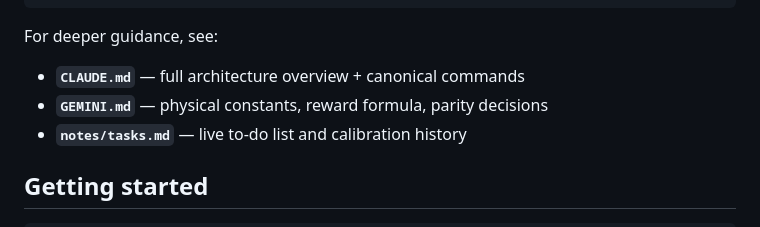
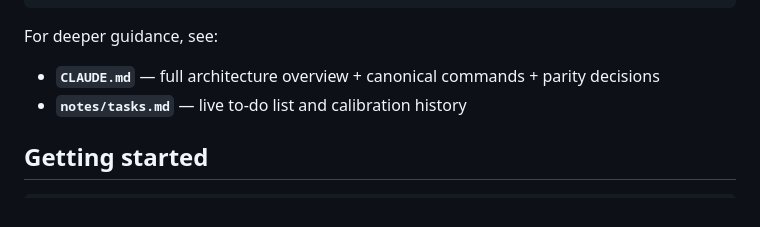
Before and after one commit to gerardgrau/Distributional-RL-for-LTM-Handover, a Markdown page: README.md, the part around the change. Drawn GitHub-style.

````diff
--- a/README.md
+++ b/README.md
@@ -37,8 +37,7 @@ results/         All training / eval / animation outputs (see results/README.md)
 ```
 
 For deeper guidance, see:
-- **`CLAUDE.md`** — full architecture overview + canonical commands
-- **`GEMINI.md`** — physical constants, reward formula, parity decisions
+- **`CLAUDE.md`** — full architecture overview + canonical commands + parity decisions
 - **`notes/tasks.md`** — live to-do list and calibration history
 
 ## Getting started
````
Also changed, not shown: CLAUDE.md (+2 -2 lines), GEMINI.md (deleted, +0 -64 lines).
